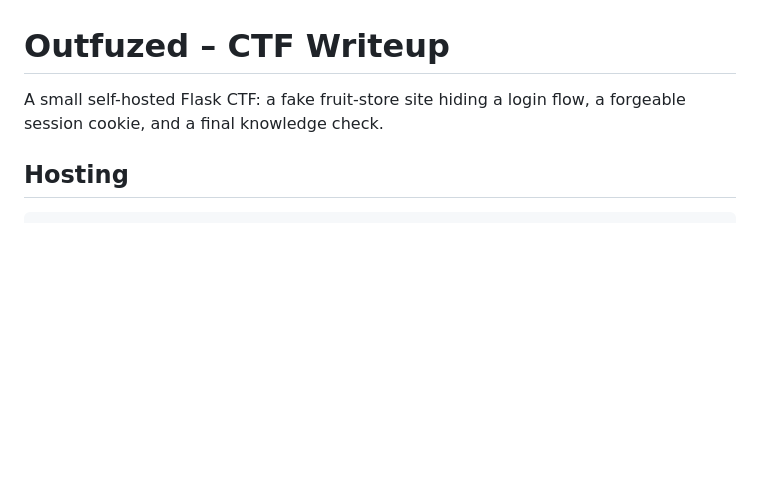
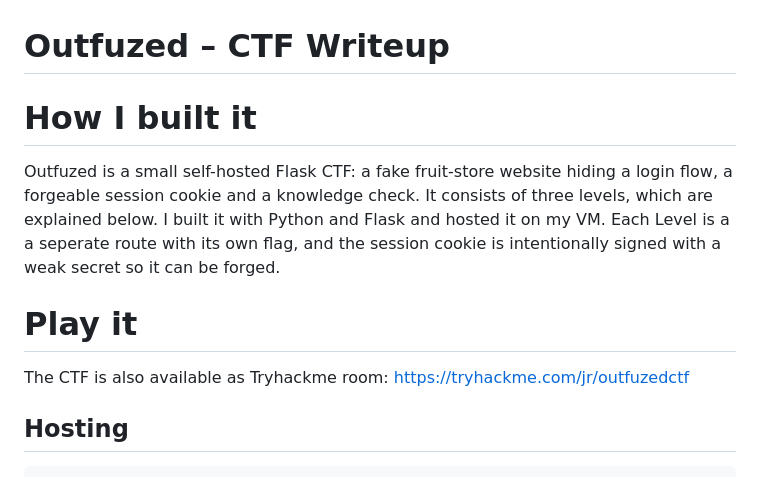
Before and after one commit to outfsd/outfuzed-ctf, a Markdown page: README.md, the part around the change. Rendered like a GitHub page; blank space fills up the shorter version.

```diff
--- a/README.md
+++ b/README.md
@@ -1,6 +1,11 @@
 # Outfuzed – CTF Writeup
 
-A small self-hosted Flask CTF: a fake fruit-store site hiding a login flow, a forgeable session cookie, and a final knowledge check.
+
+# How I built it
+Outfuzed is a small self-hosted Flask CTF: a fake fruit-store website hiding a login flow, a forgeable session cookie and a knowledge check. It consists of three levels, which are explained below. I built it with Python and Flask and hosted it on my VM. Each Level is a a seperate route with its own flag, and the session cookie is intentionally signed with a weak secret so it can be forged.
+
+# Play it
+The CTF is also available as Tryhackme room: https://tryhackme.com/jr/outfuzedctf
 
 ## Hosting
 
```
